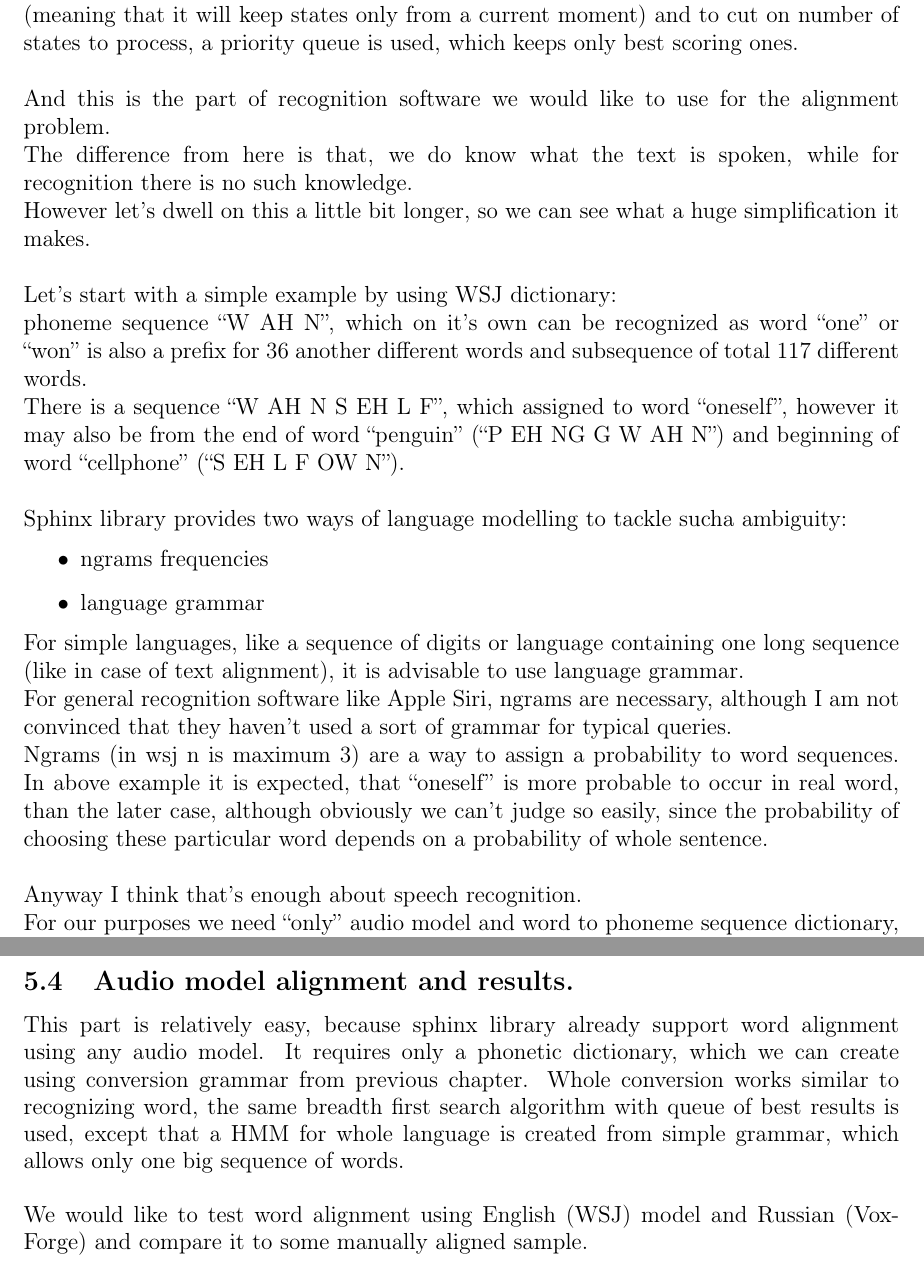
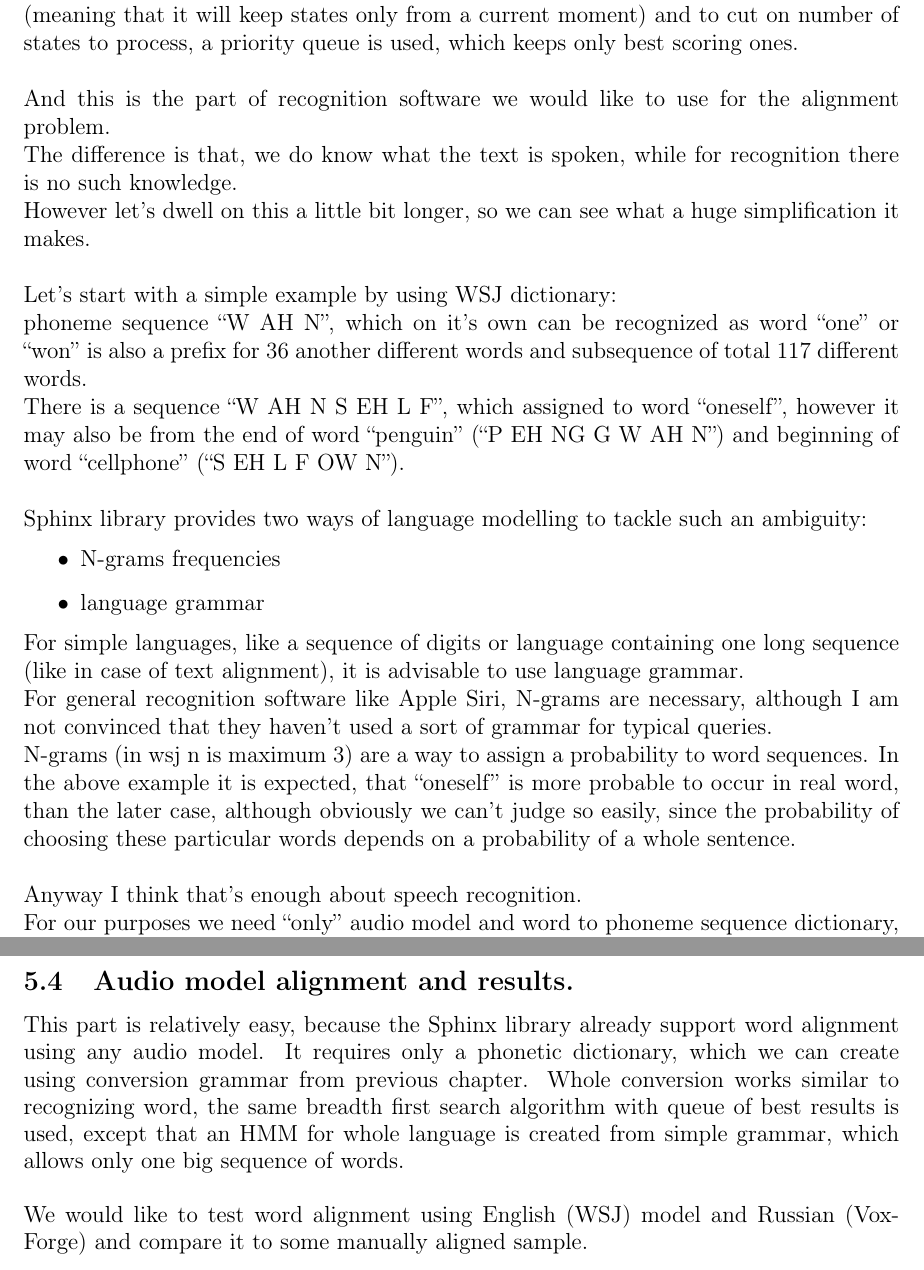
Before and after one commit to Heappl/speechtextmatcher, a LaTeX thesis (theory/thesis.tex): two parts of pages 38 and 45 of 78, joined at a grey line, cut so that both start at the same text. Compiled offline with pdfLaTeX.

Commit message:
corrections in 5th chapter

```diff
--- a/theory/thesis.tex
+++ b/theory/thesis.tex
@@ -965,22 +965,22 @@ of kept states with calculated score. \newline
 The sphinx library deals with this problem by searching in a breadth first search manner (meaning that it will keep states only from a current moment) and to cut on number of states to process, a priority queue is used, which keeps only best scoring ones. \newline
 
 And this is the part of recognition software we would like to use for the alignment problem. \newline
-The difference from here is that, we do know what the text is spoken, while for recognition there is no such knowledge. \newline
+The difference is that, we do know what the text is spoken, while for recognition there is no such knowledge. \newline
 However let's dwell on this a little bit longer, so we can see what a huge simplification it makes. \newline
 
 Let's start with a simple example by using WSJ dictionary: \newline
 phoneme sequence “W AH N”, which  on it's own can be recognized as word “one” or “won” is also a prefix for 36 another different words and subsequence of total 117 different words. \newline
 There is a sequence “W AH N S EH L F”, which assigned to word “oneself”, however it may also be from the end of word “penguin” (“P EH NG G W AH N”) and beginning of word “cellphone” (“S EH L F OW N”). \newline
 
-Sphinx library provides two ways of language modelling to tackle sucha ambiguity:
-\begin{itemize}
-    \item ngrams frequencies
+Sphinx library provides two ways of language modelling to tackle such an ambiguity:
+\begin{itemize}
+    \item N-grams frequencies
     \item language grammar
 \end{itemize}
 
 For simple languages, like a sequence of digits or language containing one long sequence (like in case of text alignment), it is advisable to use language grammar. \newline
-For general recognition software like Apple Siri, ngrams are necessary, although I am not convinced that they haven't used a sort of grammar for typical queries. \newline
-Ngrams (in wsj n is maximum 3) are a way to assign a probability to word sequences. In above example it is expected, that “oneself” is more probable to occur in real word, than the later case, although obviously we can't judge so easily, since the probability of choosing these particular word depends on a probability of whole sentence. \newline
+For general recognition software like Apple Siri, N-grams are necessary, although I am not convinced that they haven't used a sort of grammar for typical queries. \newline
+N-grams (in wsj n is maximum 3) are a way to assign a probability to word sequences. In the above example it is expected, that “oneself” is more probable to occur in real word, than the later case, although obviously we can't judge so easily, since the probability of choosing these particular words depends on a probability of a whole sentence. \newline
 
 Anyway I think that's enough about speech recognition. \newline
 For our purposes we need “only” audio model and word to phoneme sequence dictionary, in order to efficiently align text to speech, and we don't need to model language itself, since our language is one given text. \newline
@@ -1337,7 +1337,7 @@ I would leave here an open question if it is possible to create such a grammar f
 \newpage
 \subsection{Audio model alignment and results.}
 
-This part is relatively easy, because sphinx library already support word alignment using any audio model. It requires only a phonetic dictionary, which we can create using conversion grammar from previous chapter.  Whole conversion works similar to recognizing word, the same breadth first search algorithm with queue of best results is used, except that a HMM for whole language is created from simple grammar, which allows only one big sequence of words. \newline
+This part is relatively easy, because the Sphinx library already support word alignment using any audio model. It requires only a phonetic dictionary, which we can create using conversion grammar from previous chapter.  Whole conversion works similar to recognizing word, the same breadth first search algorithm with queue of best results is used, except that an HMM for whole language is created from simple grammar, which allows only one big sequence of words. \newline
 
 We would like to test word alignment using English (WSJ) model and Russian (VoxForge) and compare it to some manually aligned sample. \newline
 
```
Also changed, not shown: theory/thesis.pdf, theory/thesis.tex (8 more changed lines).
